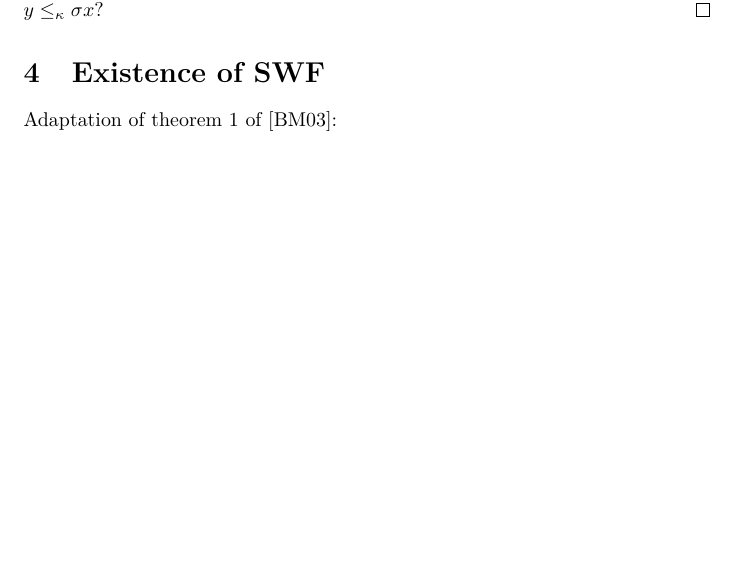
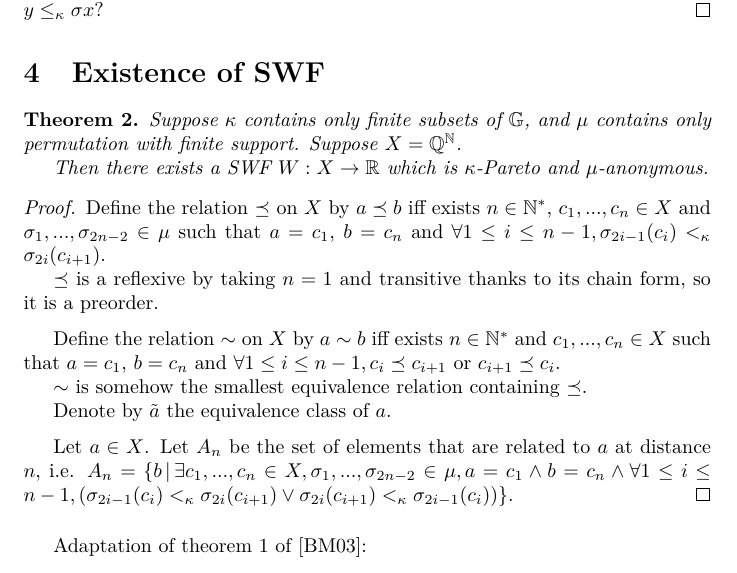
Before and after one commit to nicomarg/IntergenerationalEquityResults, a LaTeX document (src/new_results.tex): part of page 2 of 5, cut so that both start at the same text, the shorter picture padded with empty space. Compiled offline with pdfLaTeX.

Commit message:
Début de rédaction de la preuve d'existence dans le cas fini.

```diff
--- a/src/new_results.tex
+++ b/src/new_results.tex
@@ -85,6 +85,33 @@ Adaptation of theorem 1 in \cite{svensson80}:
 
 \section{Existence of SWF}
 
+\begin{theorem}
+  Suppose $\kappa$ contains only finite subsets of $\G$, and $\mu$ contains only permutation
+  with finite support. Suppose $X=\mathbb Q^{\mathbb N}$.
+
+  Then there exists a SWF $W:X\to\mathbb R$ which is $\kappa$-Pareto and $\mu$-anonymous.
+\end{theorem}
+
+\begin{proof}
+  Define the relation $\preceq$ on $X$ by $a\preceq b$ iff exists $n\in\mathbb N^*$, $c_1,...,c_n\in X$ and
+  $\sigma_1,...,\sigma_{2n-2}\in\mu$ such that $a=c_1$, $b=c_n$ and $\forall 1\leq i\leq n-1, \sigma_{2i-1}(c_i)<_\kappa\sigma_{2i}(c_{i+1})$.
+
+  $\preceq$ is a reflexive by taking $n=1$ and transitive thanks to its chain form,
+  so it is a preorder. \medskip
+
+  Define the relation $\sim$ on $X$ by $a\sim b$ iff exists $n\in\mathbb N^*$ and $c_1,...,c_n\in X$
+  such that $a=c_1$, $b=c_n$ and $\forall 1\leq i\leq n-1, c_i\preceq c_{i+1}$ or $c_{i+1}\preceq c_i$.
+
+  $\sim$ is somehow the smallest equivalence relation containing $\preceq$.
+
+  Denote by $\tilde{a}$ the equivalence class of $a$. \medskip
+
+  Let $a\in X$. Let $A_n$ be the set of elements that are related to $a$ at distance
+  $n$, i.e. $A_n=\{b\,|\, \exists c_1,...,c_n\in X, \sigma_1,...,\sigma_{2n-2}\in\mu, a=c_1 \wedge b=c_n \wedge \forall 1\leq i\leq n-1, \left(\sigma_{2i-1}(c_i)<_\kappa\sigma_{2i}(c_{i+1}) \vee \sigma_{2i}(c_{i+1})<_\kappa\sigma_{2i-1}(c_i)\right)\}$.
+\end{proof}
+
+
+\medskip
 Adaptation of theorem 1 of \cite{basumitra03}:
 \begin{theorem}
   Suppose $\kappa$ contains a subset $k$ of $\G$ such that $\mathbb G\setminus k$ is infinite,
```
